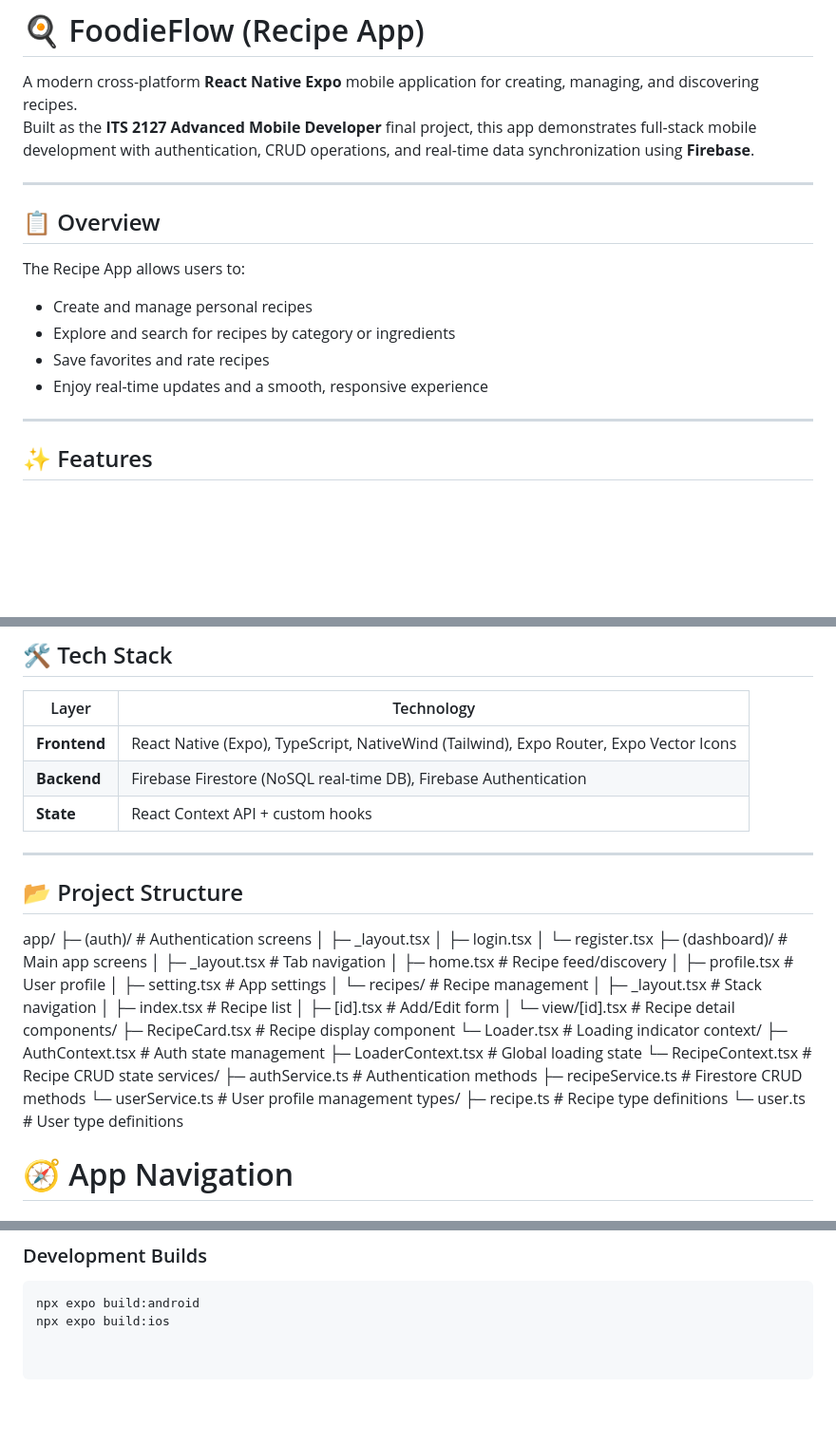
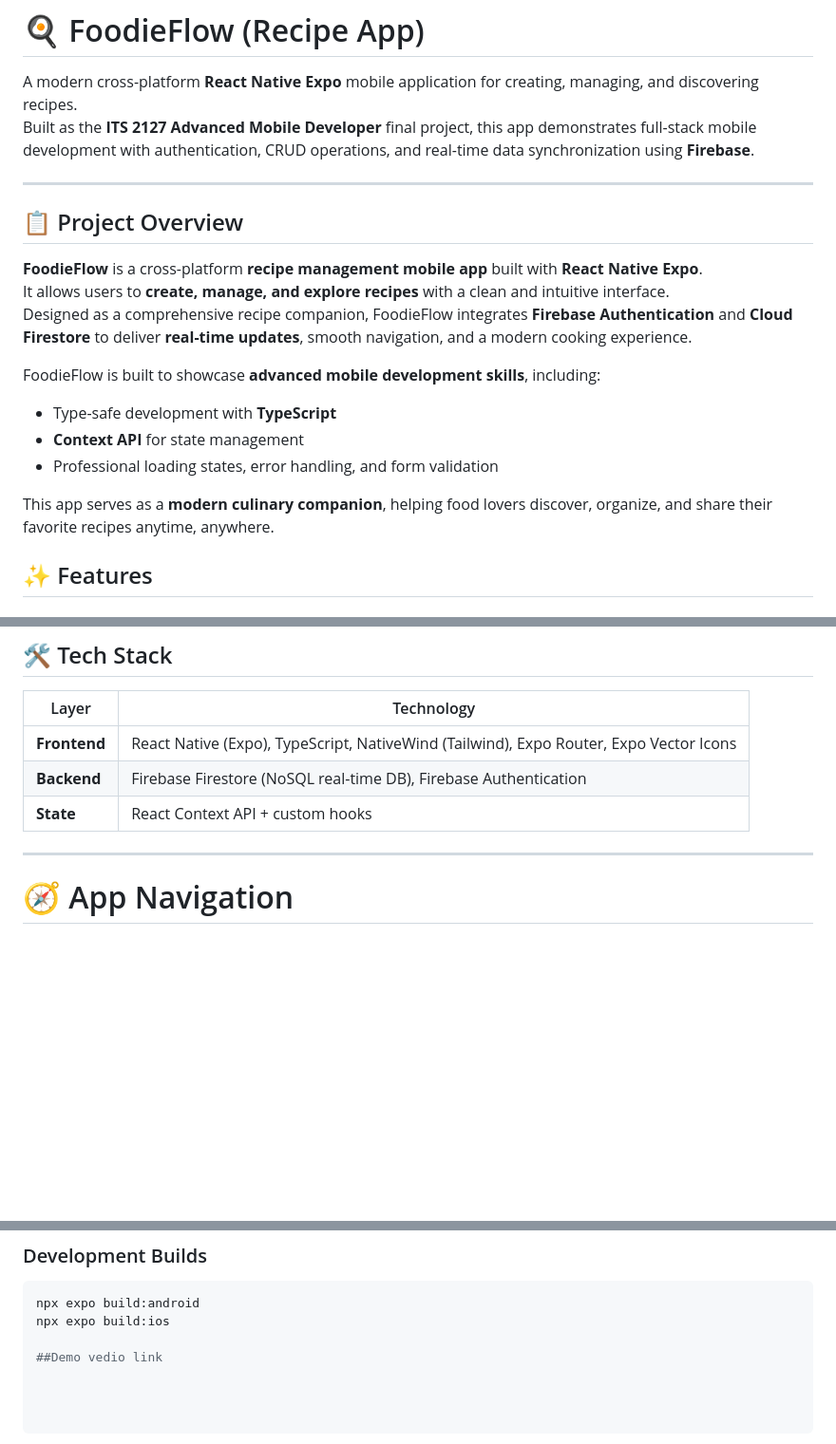
Before and after one commit to nimilamudalige/FoodieFlow-AMD, a Markdown page: README.md, 3 parts joined by grey strips. Shown at 95% size. GitHub-like rendering; blank space fills up the shorter version.

Commit message:
Update README.md
update readme

````diff
--- a/README.md
+++ b/README.md
@@ -4,15 +4,18 @@ A modern cross-platform **React Native Expo** mobile application for creating, m
 Built as the **ITS 2127 Advanced Mobile Developer** final project, this app demonstrates full-stack mobile development with authentication, CRUD operations, and real-time data synchronization using **Firebase**.
 
 ---
+## 📋 Project Overview
 
-## 📋 Overview
-The Recipe App allows users to:
-- Create and manage personal recipes
-- Explore and search for recipes by category or ingredients
-- Save favorites and rate recipes
-- Enjoy real-time updates and a smooth, responsive experience
+**FoodieFlow** is a cross-platform **recipe management mobile app** built with **React Native Expo**.
+It allows users to **create, manage, and explore recipes** with a clean and intuitive interface.
+Designed as a comprehensive recipe companion, FoodieFlow integrates **Firebase Authentication** and **Cloud Firestore** to deliver **real-time updates**, smooth navigation, and a modern cooking experience.
 
----
+FoodieFlow is built to showcase **advanced mobile development skills**, including:
+- Type-safe development with **TypeScript**
+- **Context API** for state management
+- Professional loading states, error handling, and form validation
+
+This app serves as a **modern culinary companion**, helping food lovers discover, organize, and share their favorite recipes anytime, anywhere.
 
 ## ✨ Features
 
@@ -39,40 +42,6 @@ The Recipe App allows users to:
 | **State**    | React Context API + custom hooks |
 
 ---
-
-## 📂 Project Structure
-app/
-├─ (auth)/                 # Authentication screens
-│  ├─ _layout.tsx
-│  ├─ login.tsx
-│  └─ register.tsx
-├─ (dashboard)/            # Main app screens
-│  ├─ _layout.tsx          # Tab navigation
-│  ├─ home.tsx             # Recipe feed/discovery
-│  ├─ profile.tsx          # User profile
-│  ├─ setting.tsx          # App settings
-│  └─ recipes/             # Recipe management
-│      ├─ _layout.tsx      # Stack navigation
-│      ├─ index.tsx        # Recipe list
-│      ├─ [id].tsx         # Add/Edit form
-│      └─ view/[id].tsx    # Recipe detail
-components/
-├─ RecipeCard.tsx          # Recipe display component
-└─ Loader.tsx              # Loading indicator
-context/
-├─ AuthContext.tsx         # Auth state management
-├─ LoaderContext.tsx       # Global loading state
-└─ RecipeContext.tsx       # Recipe CRUD state
-services/
-├─ authService.ts          # Authentication methods
-├─ recipeService.ts        # Firestore CRUD methods
-└─ userService.ts          # User profile management
-types/
-├─ recipe.ts               # Recipe type definitions
-└─ user.ts                 # User type definitions
-
-
-
 
 # 🧭 App Navigation
 
@@ -114,3 +83,5 @@ Planned features:
 ```bash
 npx expo build:android
 npx expo build:ios
+
+##Demo vedio link
````
